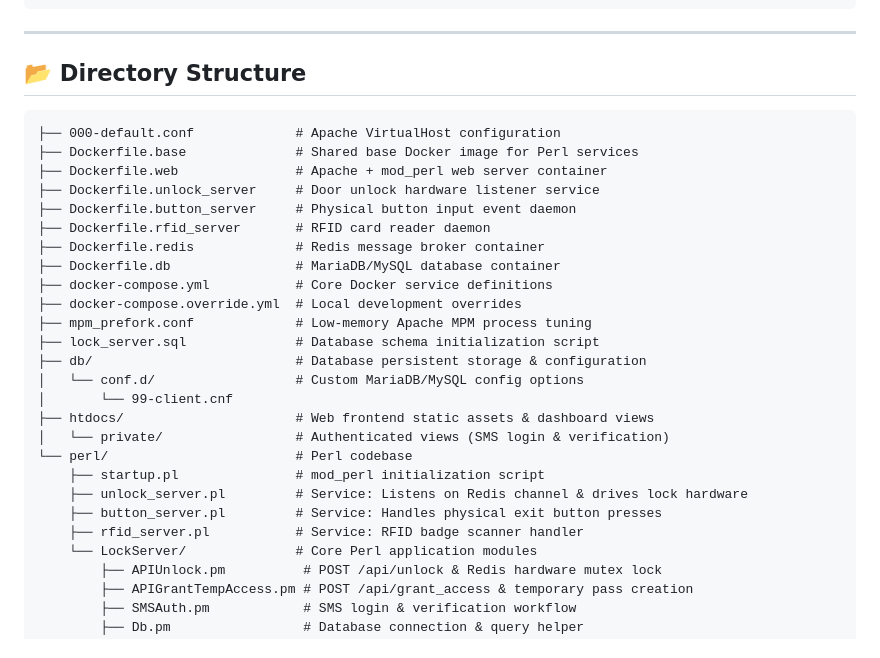
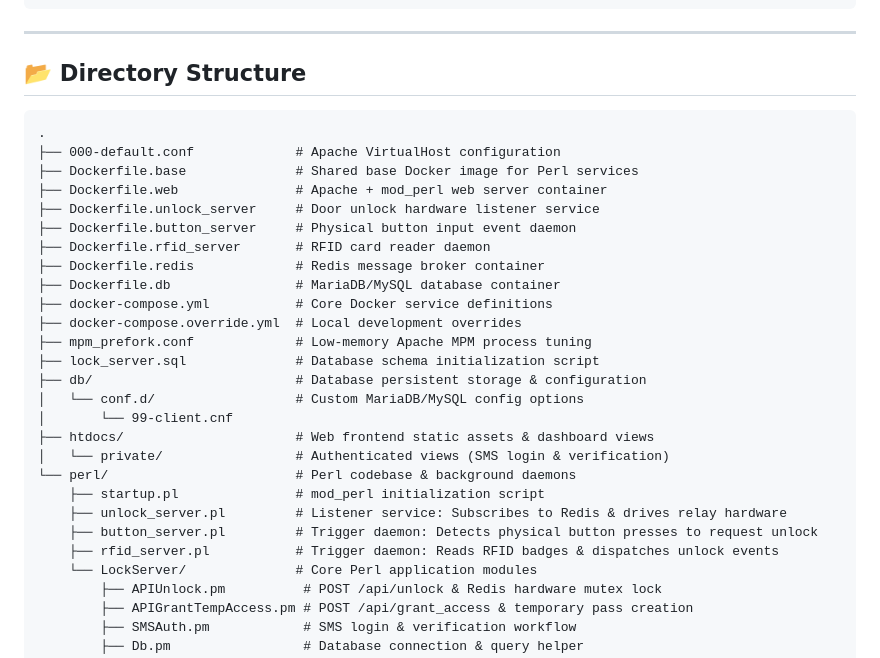
Before and after one commit to musikloppen/lockserver, a Markdown page: README.md, the part around one of its changes. Rendered like a GitHub page.

````diff
--- a/README.md
+++ b/README.md
@@ -179,6 +201,7 @@ docker exec -it lock_web ps aux | grep apache2
 ## 📂 Directory Structure
 
 ```text
+.
 ├── 000-default.conf             # Apache VirtualHost configuration
 ├── Dockerfile.base              # Shared base Docker image for Perl services
 ├── Dockerfile.web               # Apache + mod_perl web server container
@@ -196,11 +219,11 @@ docker exec -it lock_web ps aux | grep apache2
 │       └── 99-client.cnf
 ├── htdocs/                      # Web frontend static assets & dashboard views
 │   └── private/                 # Authenticated views (SMS login & verification)
-└── perl/                        # Perl codebase
+└── perl/                        # Perl codebase & background daemons
     ├── startup.pl               # mod_perl initialization script
-    ├── unlock_server.pl         # Service: Listens on Redis channel & drives lock hardware
-    ├── button_server.pl         # Service: Handles physical exit button presses
-    ├── rfid_server.pl           # Service: RFID badge scanner handler
+    ├── unlock_server.pl         # Listener service: Subscribes to Redis & drives relay hardware
+    ├── button_server.pl         # Trigger daemon: Detects physical button presses to request unlock
+    ├── rfid_server.pl           # Trigger daemon: Reads RFID badges & dispatches unlock events
     └── LockServer/              # Core Perl application modules
         ├── APIUnlock.pm          # POST /api/unlock & Redis hardware mutex lock
         ├── APIGrantTempAccess.pm # POST /api/grant_access & temporary pass creation
````
Also changed, not shown: other parts of README.md (+45 -23 lines).
